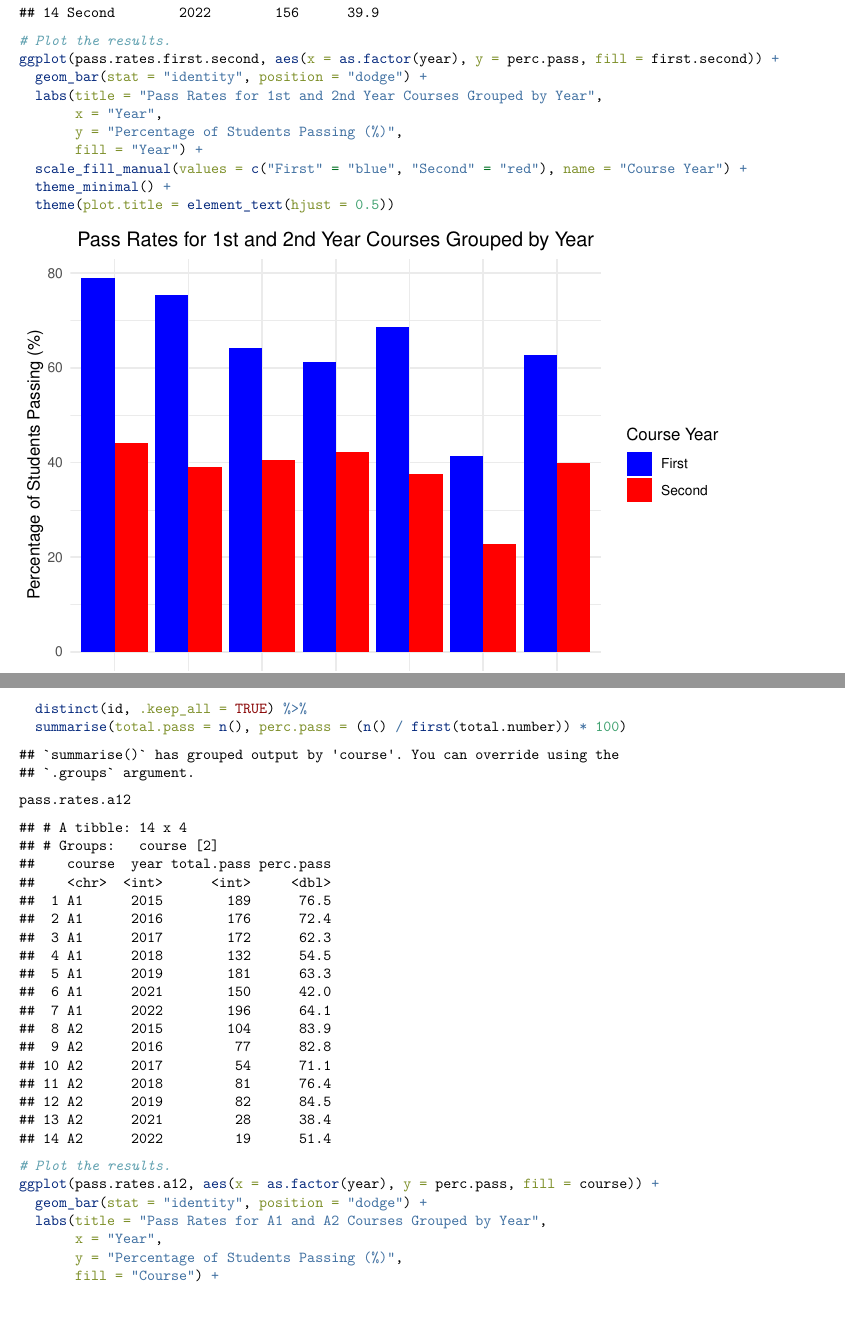
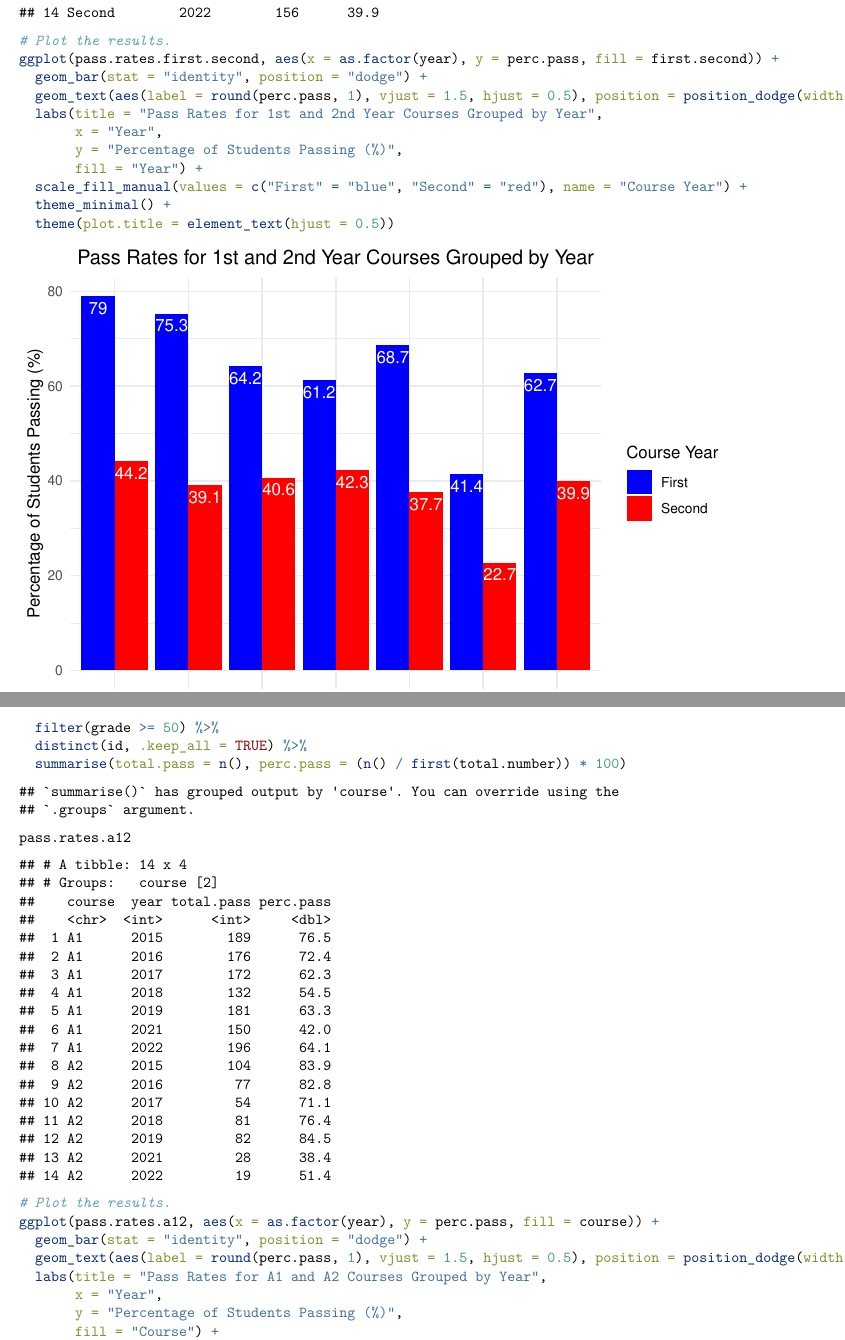
Before and after one commit to TinoMuzambi/EDAA1, an R Markdown document (STA5092Z Assignment 1.Rmd): two parts of pages 13 and 14 of 20, joined at a grey line, cut so that both start at the same text, the shorter picture padded with empty space. Rendered offline with R 4.5, knitr and Pandoc, then LaTeX, with nearby package versions; some code elsewhere in the file could not run offline.

Commit message:
Adds text inside bars.

```diff
--- a/STA5092Z Assignment 1.Rmd
+++ b/STA5092Z Assignment 1.Rmd
@@ -240,6 +240,7 @@ pass.rates.first.second
 # Plot the results.
 ggplot(pass.rates.first.second, aes(x = as.factor(year), y = perc.pass, fill = first.second)) +
   geom_bar(stat = "identity", position = "dodge") +
+  geom_text(aes(label = round(perc.pass, 1), vjust = 1.5, hjust = 0.5), position = position_dodge(width = 0.9), color = "white") +
   labs(title = "Pass Rates for 1st and 2nd Year Courses Grouped by Year",
        x = "Year",
        y = "Percentage of Students Passing (%)",
@@ -261,6 +262,7 @@ pass.rates.a12
 # Plot the results.
 ggplot(pass.rates.a12, aes(x = as.factor(year), y = perc.pass, fill = course)) +
   geom_bar(stat = "identity", position = "dodge") +
+  geom_text(aes(label = round(perc.pass, 1), vjust = 1.5, hjust = 0.5), position = position_dodge(width = 0.9), color = "white") +
   labs(title = "Pass Rates for A1 and A2 Courses Grouped by Year",
        x = "Year",
        y = "Percentage of Students Passing (%)",
```
